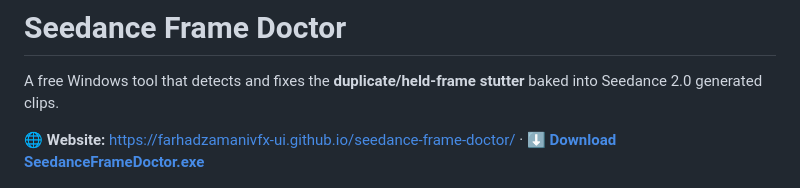
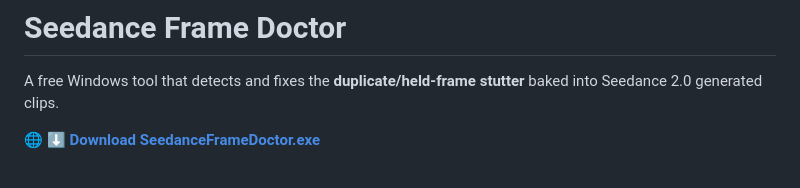
Before and after one commit to farhadzamanivfx-ui/seedance-frame-doctor, a Markdown page: README.md, the part around the change. GitHub-like rendering.

```diff
--- a/README.md
+++ b/README.md
@@ -2,7 +2,7 @@
 
 A free Windows tool that detects and fixes the **duplicate/held-frame stutter** baked into Seedance 2.0 generated clips.
 
-🌐 **Website:** https://farhadzamanivfx-ui.github.io/seedance-frame-doctor/  ·  ⬇ **[Download SeedanceFrameDoctor.exe](https://github.com/farhadzamanivfx-ui/seedance-frame-doctor/releases/latest/download/SeedanceFrameDoctor.exe)**
+🌐   ⬇ **[Download SeedanceFrameDoctor.exe](https://github.com/farhadzamanivfx-ui/seedance-frame-doctor/releases/latest/download/SeedanceFrameDoctor.exe)**
 
 ![Seedance Frame Doctor](docs/screenshot.png)
 
```
